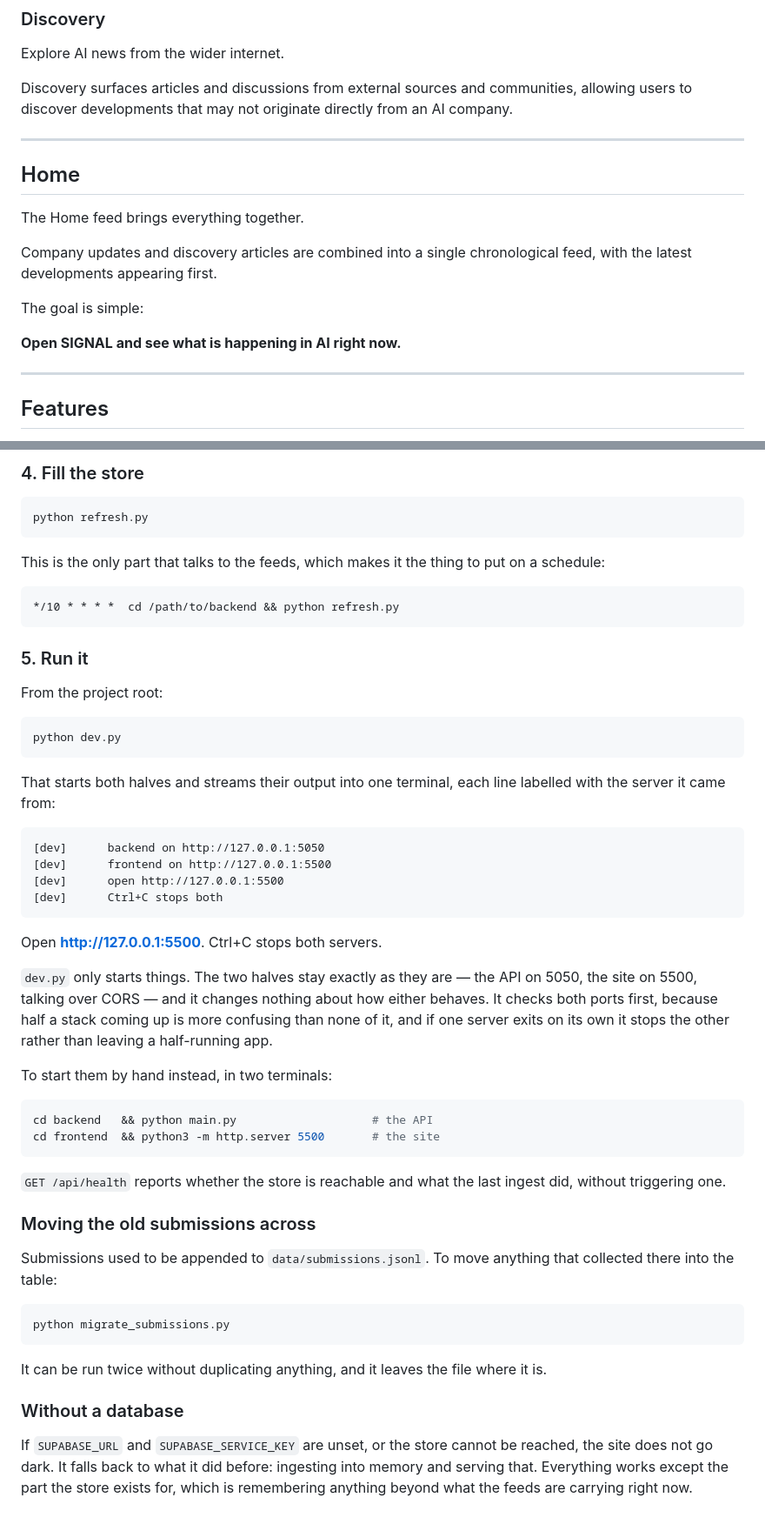
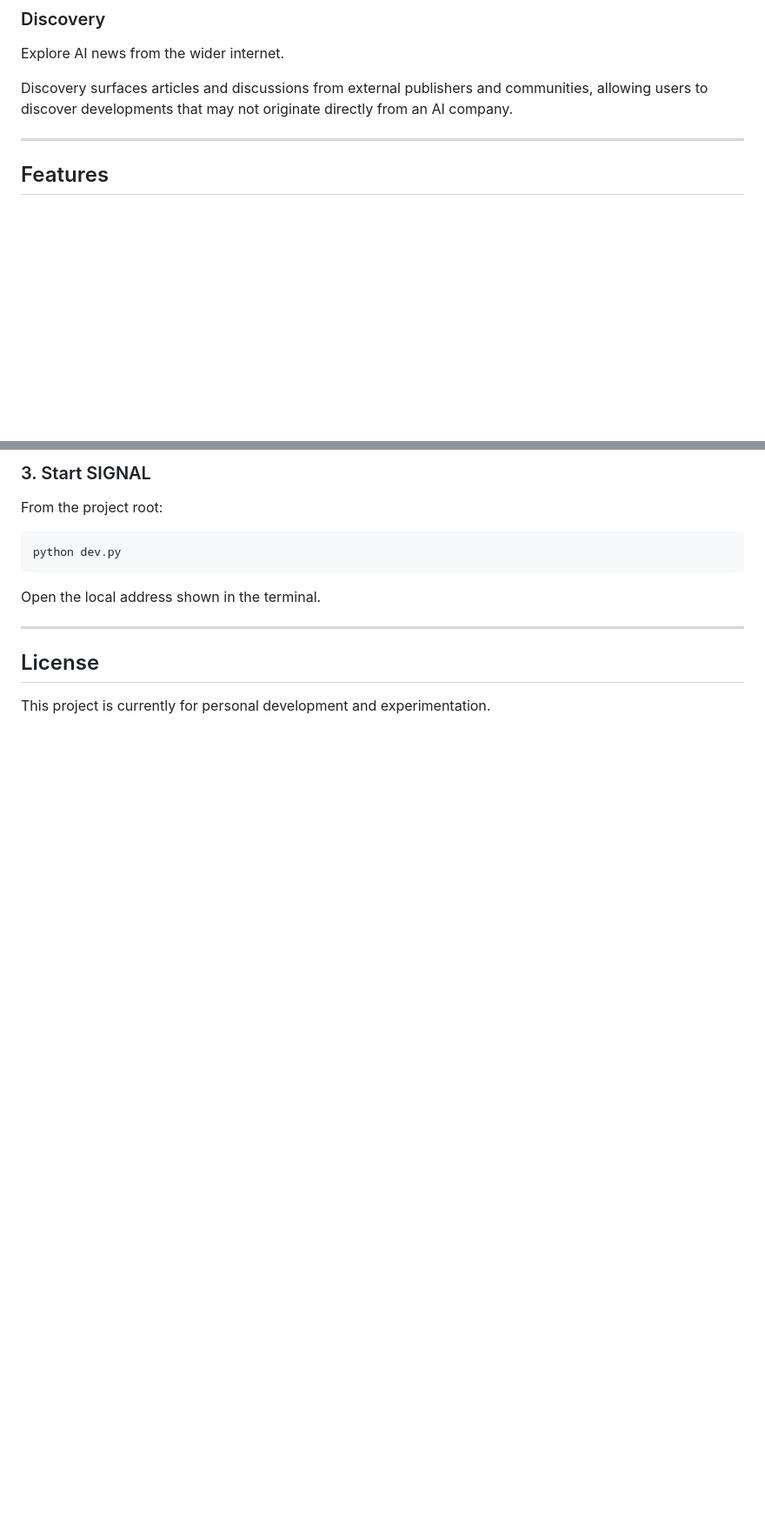
Before and after one commit to saarthak354/SIGNAL, a Markdown page: README.md, 2 parts joined by grey strips. Shown at 87% size. Rendered like a GitHub page; blank space fills up the shorter version.

````diff
--- a/README.md
+++ b/README.md
@@ -40,19 +46,7 @@ Each company has its own dedicated view containing its latest articles.
 
 Explore AI news from the wider internet.
 
-Discovery surfaces articles and discussions from external sources and communities, allowing users to discover developments that may not originate directly from an AI company.
-
----
-
-## Home
-
-The Home feed brings everything together.
-
-Company updates and discovery articles are combined into a single chronological feed, with the latest developments appearing first.
-
-The goal is simple:
-
-**Open SIGNAL and see what is happening in AI right now.**
+Discovery surfaces articles and discussions from external publishers and communities, allowing users to discover developments that may not originate directly from an AI company.
 
 ---
 
@@ -175,17 +161,5 @@ The service role key bypasses row level security, so it belongs on the server on
 
-### 4. Fill the store
-
-```bash
-python refresh.py
-```
-
-This is the only part that talks to the feeds, which makes it the thing to put on a schedule:
-
-```text
-*/10 * * * *  cd /path/to/backend && python refresh.py
-```
-
-### 5. Run it
+### 3. Start SIGNAL
 
 From the project root:
 
@@ -193,38 +167,10 @@ From the project root:
 python dev.py
 ```
 
-That starts both halves and streams their output into one terminal, each line labelled with the server it came from:
+Open the local address shown in the terminal.
 
-```text
-[dev]      backend on http://127.0.0.1:5050
-[dev]      frontend on http://127.0.0.1:5500
-[dev]      open http://127.0.0.1:5500
-[dev]      Ctrl+C stops both
-```
+---
 
-Open **http://127.0.0.1:5500**. Ctrl+C stops both servers.
+## License
 
-`dev.py` only starts things. The two halves stay exactly as they are — the API on 5050, the site on 5500, talking over CORS — and it changes nothing about how either behaves. It checks both ports first, because half a stack coming up is more confusing than none of it, and if one server exits on its own it stops the other rather than leaving a half-running app.
-
-To start them by hand instead, in two terminals:
-
-```bash
-cd backend   && python main.py                    # the API
-cd frontend  && python3 -m http.server 5500       # the site
-```
-
-`GET /api/health` reports whether the store is reachable and what the last ingest did, without triggering one.
-
-### Moving the old submissions across
-
-Submissions used to be appended to `data/submissions.jsonl`. To move anything that collected there into the table:
-
-```bash
-python migrate_submissions.py
-```
-
-It can be run twice without duplicating anything, and it leaves the file where it is.
-
-### Without a database
-
-If `SUPABASE_URL` and `SUPABASE_SERVICE_KEY` are unset, or the store cannot be reached, the site does not go dark. It falls back to what it did before: ingesting into memory and serving that. Everything works except the part the store exists for, which is remembering anything beyond what the feeds are carrying right now.
+This project is currently for personal development and experimentation.
````
Also changed, not shown: other parts of README.md (+42 -44 lines).
